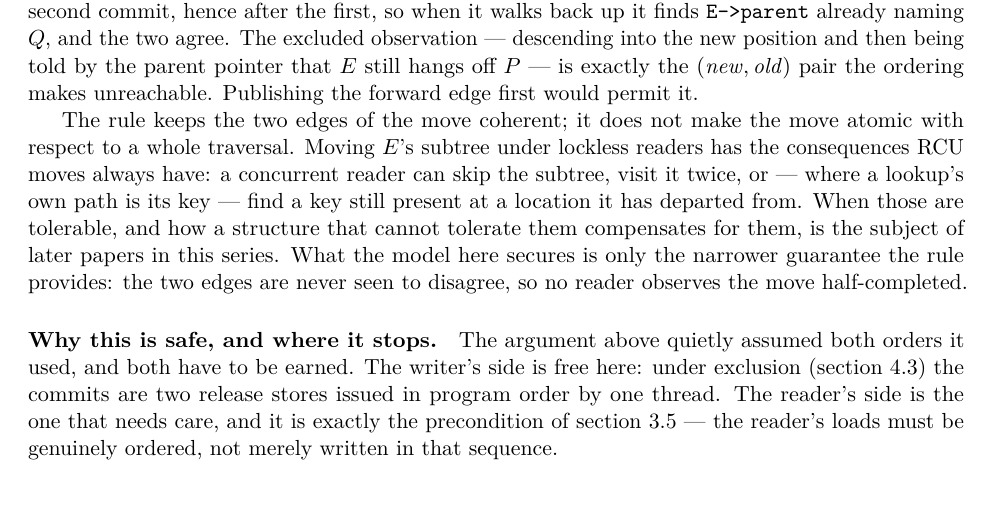
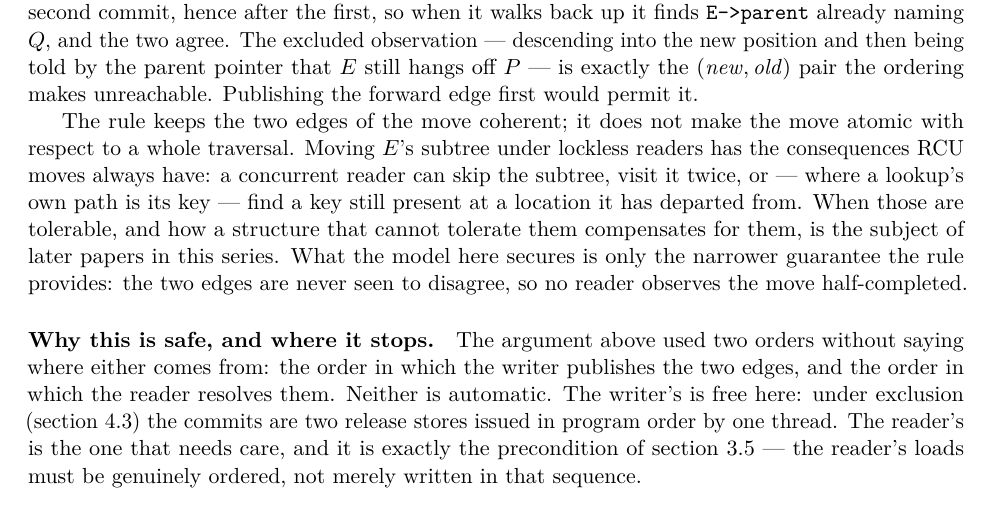
Before and after one commit to compudj/articles, a LaTeX paper (p1-sw-flip-latch/main.tex): part of page 13 of 46, cut so that both start at the same text. Compiled offline with pdfLaTeX.

Commit message:
p1: name the two orders the tree argument relies on
McKenney, on "The argument above quietly assumed both orders it used, and both
have to be earned": "Please translate the rest of the way to English."

Fair.  The sentence asked the reader to reconstruct which two orders were meant
from the argument above it, then described the problem in a metaphor.  "Earned"
was doing the work of "must be established rather than assumed", and "quietly"
was doing no work at all.

Now the orders are named where they are invoked -- the order in which the writer
publishes the two edges, and the order in which the reader resolves them -- and
the claim is that neither is automatic.  The two sentences that follow already
said which is free and which needs care; they now have antecedents.

Signed-off-by: Mathieu Desnoyers <mathieu.desnoyers@efficios.com>

```diff
--- a/p1-sw-flip-latch/main.tex
+++ b/p1-sw-flip-latch/main.tex
@@ -936,11 +936,12 @@ papers in this series. What the model here secures is only the narrower guarante
 the rule provides: the two edges are never seen to disagree, so no reader
 observes the move half-completed.
 
-\paragraph{Why this is safe, and where it stops.} The argument above quietly
-assumed both orders it used, and both have to be earned. The writer's side is
-free here: under exclusion (\cref{sec:exclusion}) the commits are two release
-stores issued in program order by one thread. The reader's side is the one that
-needs care, and it is exactly the precondition of \cref{sec:monotone} --- the
+\paragraph{Why this is safe, and where it stops.} The argument above used two
+orders without saying where either comes from: the order in which the writer
+publishes the two edges, and the order in which the reader resolves them.
+Neither is automatic. The writer's is free here: under exclusion
+(\cref{sec:exclusion}) the commits are two release stores issued in program
+order by one thread. The reader's is the one that needs care, and it is exactly the precondition of \cref{sec:monotone} --- the
 reader's loads must be genuinely ordered, not merely written in that sequence.
 
 They are, and for a reason worth noticing rather than assuming: the reader
```
